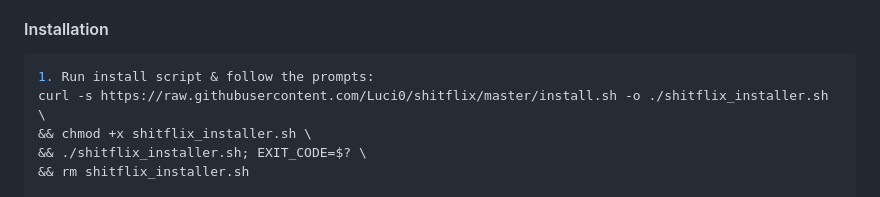
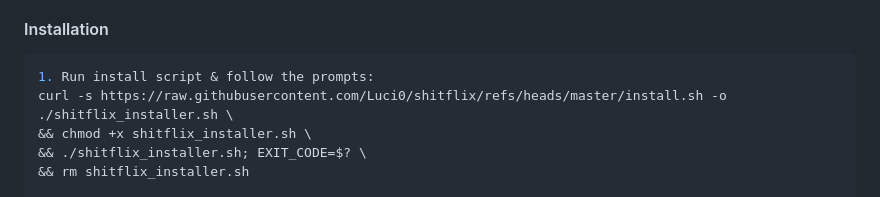
Before and after one commit to Luci0/shitflix, a Markdown page: README.md, the part around the change. Rendered like a GitHub page.

Commit message:
fix: change install script URL

````diff
--- a/README.md
+++ b/README.md
@@ -32,7 +32,7 @@ See video for instructions: https://www.youtube.com/watch?v=Gf45f5cW6c4&t=329s
 #### Installation
  ```bash
  1. Run install script & follow the prompts:
- curl -s https://raw.githubusercontent.com/Luci0/shitflix/master/install.sh -o ./shitflix_installer.sh \
+ curl -s https://raw.githubusercontent.com/Luci0/shitflix/refs/heads/master/install.sh -o ./shitflix_installer.sh \
  && chmod +x shitflix_installer.sh \
  && ./shitflix_installer.sh; EXIT_CODE=$? \
  && rm shitflix_installer.sh
````
